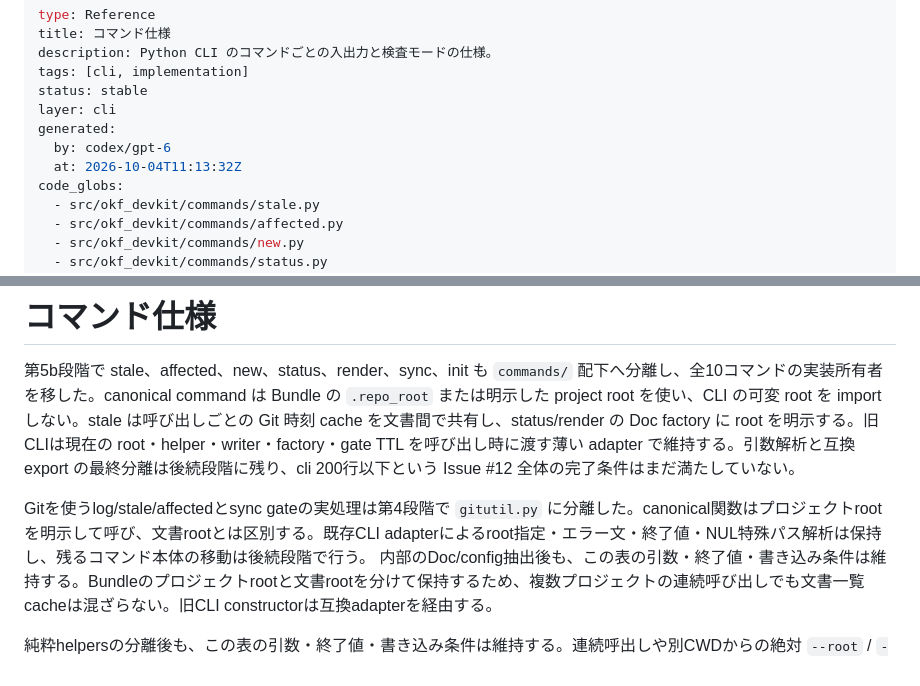
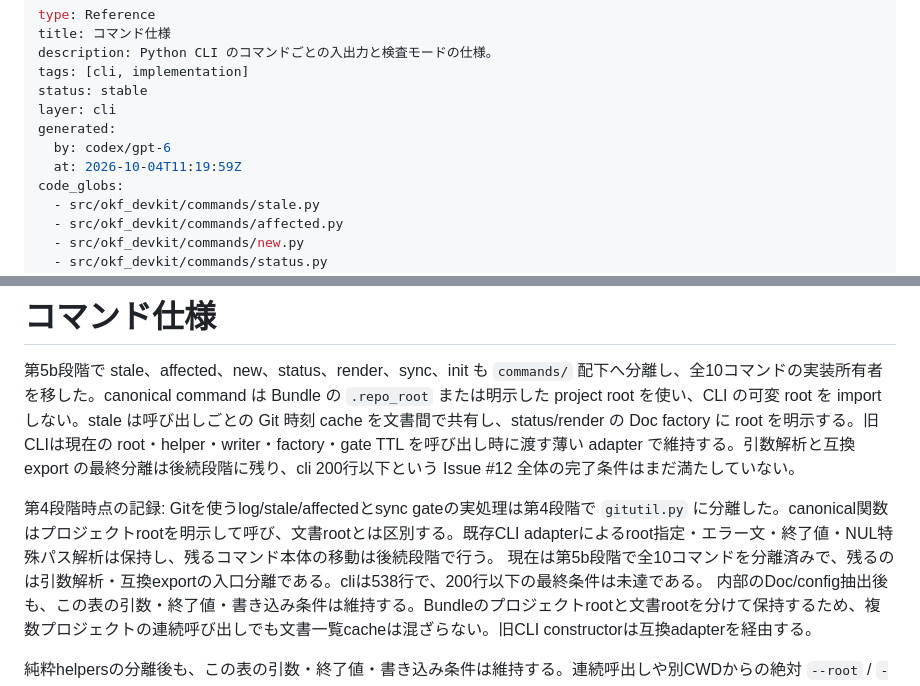
Before and after one commit to shirashu687/okf-devkit, a Markdown page: docs/cli/commands.md, 2 parts joined by grey strips. Rendered like a GitHub page.

Commit message:
docs: distinguish historical migration status from completed commands

```diff
--- a/docs/cli/commands.md
+++ b/docs/cli/commands.md
@@ -7,7 +7,7 @@ status: stable
 layer: cli
 generated:
   by: codex/gpt-6
-  at: 2026-10-04T11:13:32Z
+  at: 2026-10-04T11:19:59Z
 code_globs:
   - src/okf_devkit/commands/stale.py
   - src/okf_devkit/commands/affected.py
@@ -40,7 +40,7 @@ related:
 
 第5b段階で stale、affected、new、status、render、sync、init も `commands/` 配下へ分離し、全10コマンドの実装所有者を移した。canonical command は Bundle の `.repo_root` または明示した project root を使い、CLI の可変 root を import しない。stale は呼び出しごとの Git 時刻 cache を文書間で共有し、status/render の Doc factory に root を明示する。旧CLIは現在の root・helper・writer・factory・gate TTL を呼び出し時に渡す薄い adapter で維持する。引数解析と互換 export の最終分離は後続段階に残り、cli 200行以下という Issue #12 全体の完了条件はまだ満たしていない。
 
-Gitを使うlog/stale/affectedとsync gateの実処理は第4段階で `gitutil.py` に分離した。canonical関数はプロジェクトrootを明示して呼び、文書rootとは区別する。既存CLI adapterによるroot指定・エラー文・終了値・NUL特殊パス解析は保持し、残るコマンド本体の移動は後続段階で行う。
+第4段階時点の記録: Gitを使うlog/stale/affectedとsync gateの実処理は第4段階で `gitutil.py` に分離した。canonical関数はプロジェクトrootを明示して呼び、文書rootとは区別する。既存CLI adapterによるroot指定・エラー文・終了値・NUL特殊パス解析は保持し、残るコマンド本体の移動は後続段階で行う。 現在は第5b段階で全10コマンドを分離済みで、残るのは引数解析・互換exportの入口分離である。cliは538行で、200行以下の最終条件は未達である。
 内部のDoc/config抽出後も、この表の引数・終了値・書き込み条件は維持する。Bundleのプロジェクトrootと文書rootを分けて保持するため、複数プロジェクトの連続呼び出しでも文書一覧cacheは混ざらない。旧CLI constructorは互換adapterを経由する。
 
 
```
Also changed, not shown: docs/cli/module-migration.md (+2 -2 lines), 1 other file.
